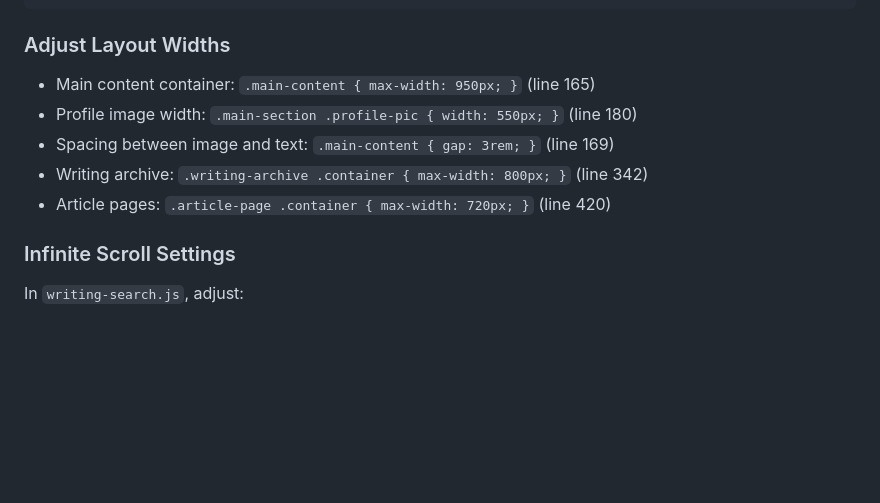
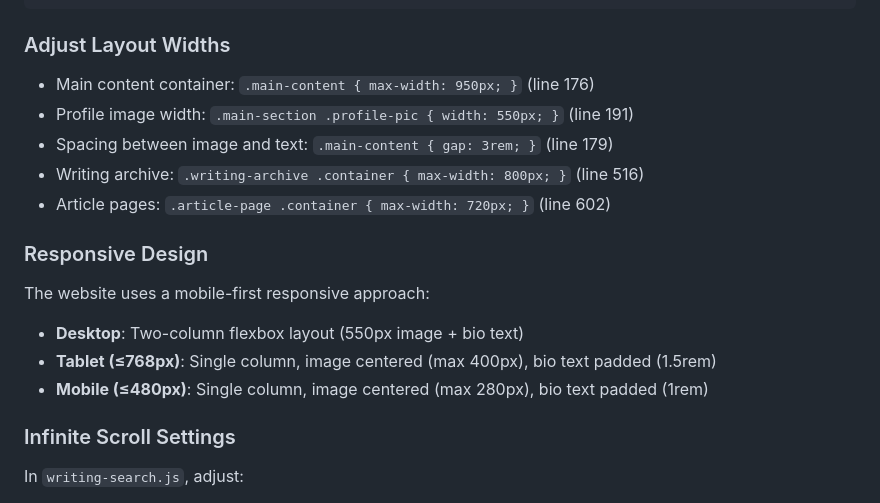
Before and after one commit to paulina-mei/my-personal-website, a Markdown page: README.md, the part around the change. Rendered like a GitHub page; blank space fills up the shorter version.

```diff
--- a/README.md
+++ b/README.md
@@ -304,11 +304,18 @@ Edit CSS variables in `styles.css` (lines 8-28):
 
 ### Adjust Layout Widths
 
-- Main content container: `.main-content { max-width: 950px; }` (line 165)
-- Profile image width: `.main-section .profile-pic { width: 550px; }` (line 180)
-- Spacing between image and text: `.main-content { gap: 3rem; }` (line 169)
-- Writing archive: `.writing-archive .container { max-width: 800px; }` (line 342)
-- Article pages: `.article-page .container { max-width: 720px; }` (line 420)
+- Main content container: `.main-content { max-width: 950px; }` (line 176)
+- Profile image width: `.main-section .profile-pic { width: 550px; }` (line 191)
+- Spacing between image and text: `.main-content { gap: 3rem; }` (line 179)
+- Writing archive: `.writing-archive .container { max-width: 800px; }` (line 516)
+- Article pages: `.article-page .container { max-width: 720px; }` (line 602)
+
+### Responsive Design
+
+The website uses a mobile-first responsive approach:
+- **Desktop**: Two-column flexbox layout (550px image + bio text)
+- **Tablet (≤768px)**: Single column, image centered (max 400px), bio text padded (1.5rem)
+- **Mobile (≤480px)**: Single column, image centered (max 280px), bio text padded (1rem)
 
 ### Infinite Scroll Settings
 
```
Also changed, not shown: CHANGELOG.md (+25 -0 lines), docs/LAYOUT.md (+12 -6 lines).
